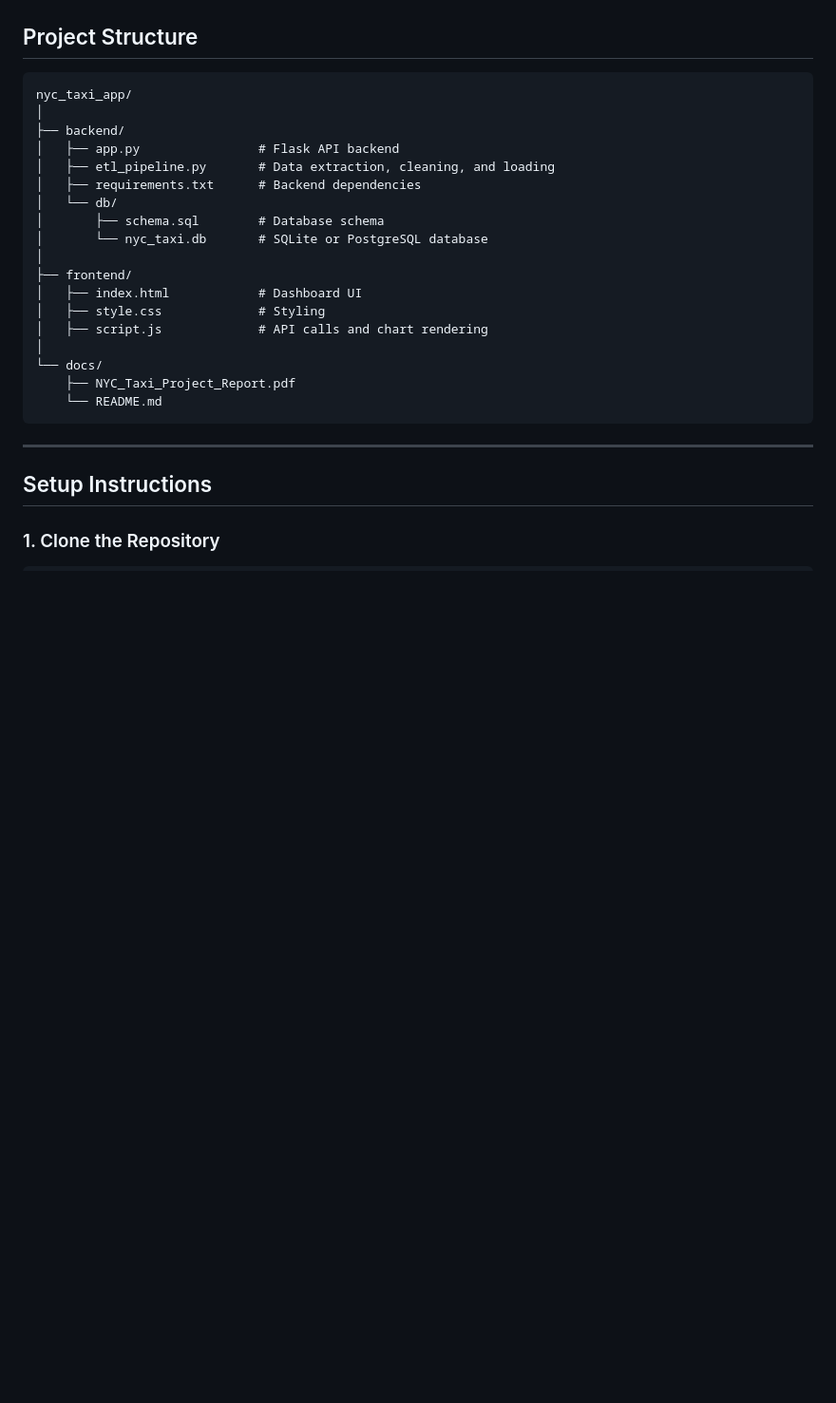
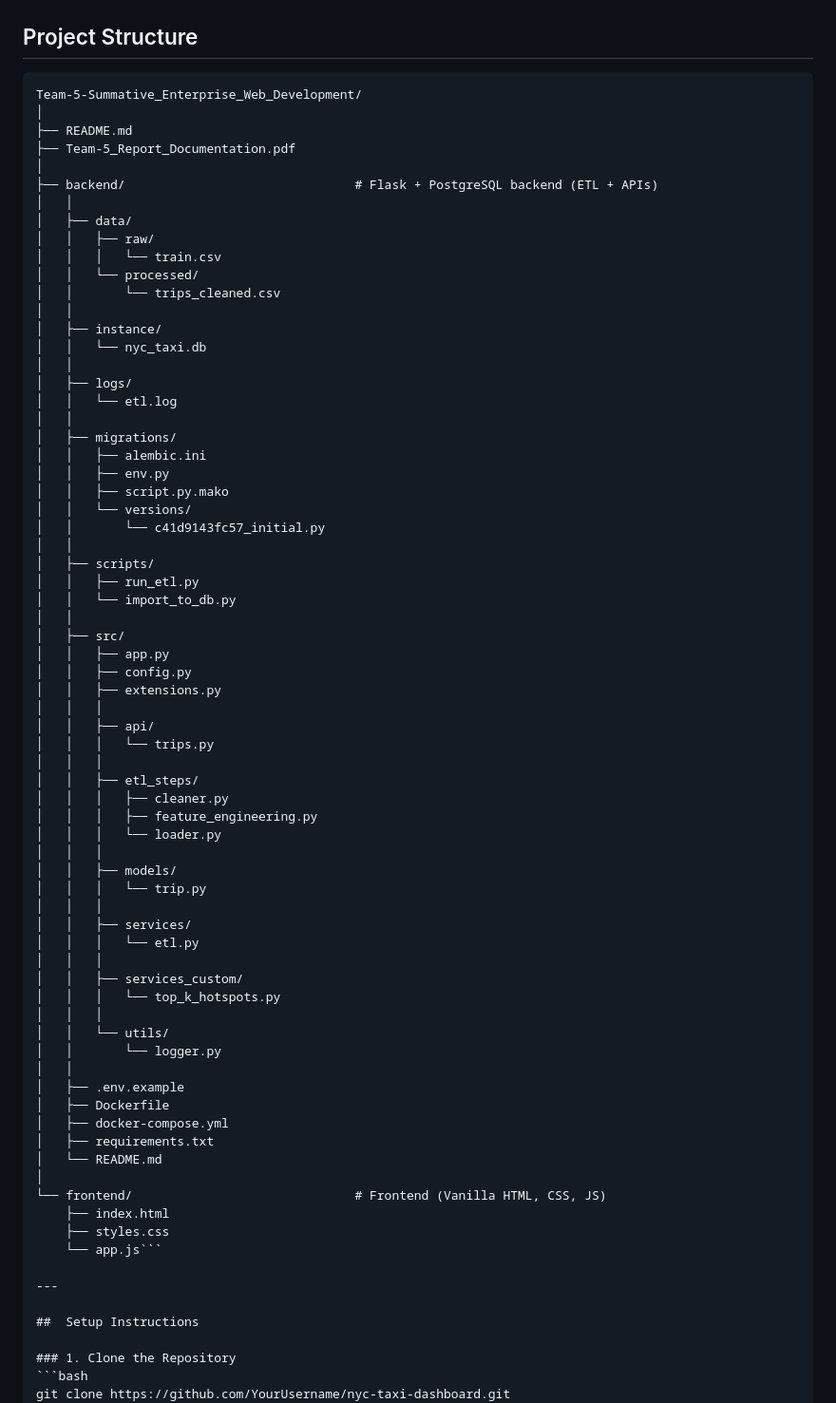
Before and after one commit to AureleKarega/Team-5-Summative_Enteprise_Web_Development, a Markdown page: README.md, the part around the change. Shown: that part at 95% size. Drawn GitHub-style; blank space fills up the shorter version.

Commit message:
Revise project structure in README.md
Updated project structure and added missing files.

````diff
--- a/README.md
+++ b/README.md
@@ -9,25 +9,71 @@ The system performs data **extraction, transformation, and loading (ETL)**, stor
 
 ## Project Structure
 ```
-nyc_taxi_app/
+Team-5-Summative_Enterprise_Web_Development/
 │
-├── backend/
-│   ├── app.py                # Flask API backend
-│   ├── etl_pipeline.py       # Data extraction, cleaning, and loading
-│   ├── requirements.txt      # Backend dependencies
-│   └── db/
-│       ├── schema.sql        # Database schema
-│       └── nyc_taxi.db       # SQLite or PostgreSQL database
+├── README.md
+├── Team-5_Report_Documentation.pdf
 │
-├── frontend/
-│   ├── index.html            # Dashboard UI
-│   ├── style.css             # Styling
-│   ├── script.js             # API calls and chart rendering
+├── backend/                               # Flask + PostgreSQL backend (ETL + APIs)
+│   │
+│   ├── data/
+│   │   ├── raw/
+│   │   │   └── train.csv
+│   │   └── processed/
+│   │       └── trips_cleaned.csv
+│   │
+│   ├── instance/
+│   │   └── nyc_taxi.db
+│   │
+│   ├── logs/
+│   │   └── etl.log
+│   │
+│   ├── migrations/
+│   │   ├── alembic.ini
+│   │   ├── env.py
+│   │   ├── script.py.mako
+│   │   └── versions/
+│   │       └── c41d9143fc57_initial.py
+│   │
+│   ├── scripts/
+│   │   ├── run_etl.py
+│   │   └── import_to_db.py
+│   │
+│   ├── src/
+│   │   ├── app.py
+│   │   ├── config.py
+│   │   ├── extensions.py
+│   │   │
+│   │   ├── api/
+│   │   │   └── trips.py
+│   │   │
+│   │   ├── etl_steps/
+│   │   │   ├── cleaner.py
+│   │   │   ├── feature_engineering.py
+│   │   │   └── loader.py
+│   │   │
+│   │   ├── models/
+│   │   │   └── trip.py
+│   │   │
+│   │   ├── services/
+│   │   │   └── etl.py
+│   │   │
+│   │   ├── services_custom/
+│   │   │   └── top_k_hotspots.py
+│   │   │
+│   │   └── utils/
+│   │       └── logger.py
+│   │
+│   ├── .env.example
+│   ├── Dockerfile
+│   ├── docker-compose.yml
+│   ├── requirements.txt
+│   └── README.md
 │
-└── docs/
-    ├── NYC_Taxi_Project_Report.pdf
-    └── README.md
-```
+└── frontend/                              # Frontend (Vanilla HTML, CSS, JS)
+    ├── index.html
+    ├── styles.css
+    └── app.js```
 
 ---
 
````
